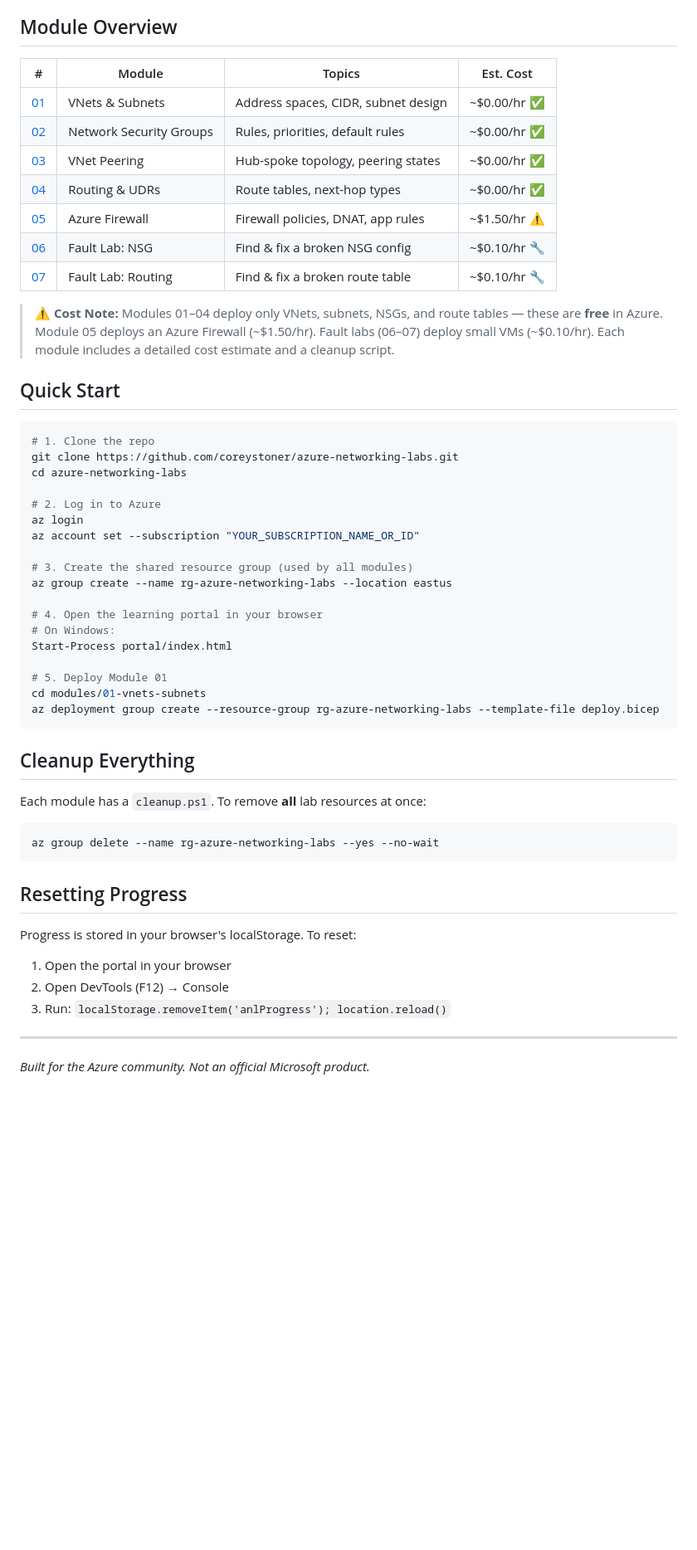
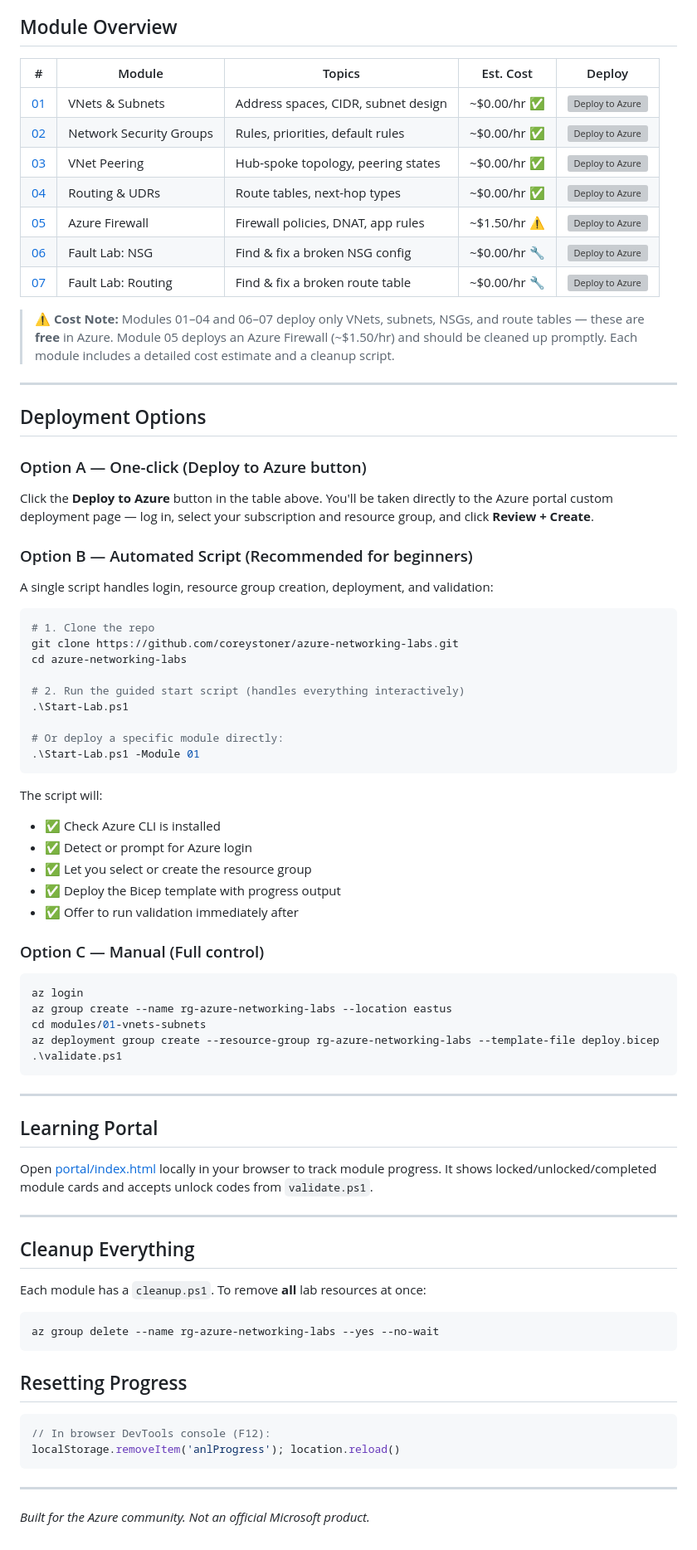
Before and after one commit to coreystoner/azure-networking-labs, a Markdown page: README.md, the part around one of its changes. Shown at 83% size. Rendered like a GitHub page; blank space fills up the shorter version; grey boxes are pictures that could not be loaded.

Commit message:
docs: update root README with Deploy to Azure buttons and automation docs
Co-authored-by: Copilot <223556219+Copilot@users.noreply.github.com>

````diff
--- a/README.md
+++ b/README.md
@@ -20,40 +20,66 @@ A self-paced, gamified learning series for IT pros and sysadmins building Azure
 
 ## Module Overview
 
-| # | Module | Topics | Est. Cost |
-|---|--------|---------|:---------:|
-| [01](./modules/01-vnets-subnets/) | VNets & Subnets | Address spaces, CIDR, subnet design | ~$0.00/hr ✅ |
-| [02](./modules/02-nsgs/) | Network Security Groups | Rules, priorities, default rules | ~$0.00/hr ✅ |
-| [03](./modules/03-peering/) | VNet Peering | Hub-spoke topology, peering states | ~$0.00/hr ✅ |
-| [04](./modules/04-routing-udrs/) | Routing & UDRs | Route tables, next-hop types | ~$0.00/hr ✅ |
-| [05](./modules/05-azure-firewall/) | Azure Firewall | Firewall policies, DNAT, app rules | ~$1.50/hr ⚠️ |
-| [06](./modules/06-fault-nsg/) | Fault Lab: NSG | Find & fix a broken NSG config | ~$0.10/hr 🔧 |
-| [07](./modules/07-fault-routing/) | Fault Lab: Routing | Find & fix a broken route table | ~$0.10/hr 🔧 |
+| # | Module | Topics | Est. Cost | Deploy |
+|---|--------|---------|:---------:|:------:|
+| [01](./modules/01-vnets-subnets/) | VNets & Subnets | Address spaces, CIDR, subnet design | ~$0.00/hr ✅ | [![Deploy to Azure](https://aka.ms/deploytoazure)](https://portal.azure.com/#create/Microsoft.Template/uri/https%3A%2F%2Fraw.githubusercontent.com%2Fcoreystoner%2Fazure-networking-labs%2Fmain%2Fmodules%2F01-vnets-subnets%2Fdeploy.bicep) |
+| [02](./modules/02-nsgs/) | Network Security Groups | Rules, priorities, default rules | ~$0.00/hr ✅ | [![Deploy to Azure](https://aka.ms/deploytoazure)](https://portal.azure.com/#create/Microsoft.Template/uri/https%3A%2F%2Fraw.githubusercontent.com%2Fcoreystoner%2Fazure-networking-labs%2Fmain%2Fmodules%2F02-nsgs%2Fdeploy.bicep) |
+| [03](./modules/03-peering/) | VNet Peering | Hub-spoke topology, peering states | ~$0.00/hr ✅ | [![Deploy to Azure](https://aka.ms/deploytoazure)](https://portal.azure.com/#create/Microsoft.Template/uri/https%3A%2F%2Fraw.githubusercontent.com%2Fcoreystoner%2Fazure-networking-labs%2Fmain%2Fmodules%2F03-peering%2Fdeploy.bicep) |
+| [04](./modules/04-routing-udrs/) | Routing & UDRs | Route tables, next-hop types | ~$0.00/hr ✅ | [![Deploy to Azure](https://aka.ms/deploytoazure)](https://portal.azure.com/#create/Microsoft.Template/uri/https%3A%2F%2Fraw.githubusercontent.com%2Fcoreystoner%2Fazure-networking-labs%2Fmain%2Fmodules%2F04-routing-udrs%2Fdeploy.bicep) |
+| [05](./modules/05-azure-firewall/) | Azure Firewall | Firewall policies, DNAT, app rules | ~$1.50/hr ⚠️ | [![Deploy to Azure](https://aka.ms/deploytoazure)](https://portal.azure.com/#create/Microsoft.Template/uri/https%3A%2F%2Fraw.githubusercontent.com%2Fcoreystoner%2Fazure-networking-labs%2Fmain%2Fmodules%2F05-azure-firewall%2Fdeploy.bicep) |
+| [06](./modules/06-fault-nsg/) | Fault Lab: NSG | Find & fix a broken NSG config | ~$0.00/hr 🔧 | [![Deploy to Azure](https://aka.ms/deploytoazure)](https://portal.azure.com/#create/Microsoft.Template/uri/https%3A%2F%2Fraw.githubusercontent.com%2Fcoreystoner%2Fazure-networking-labs%2Fmain%2Fmodules%2F06-fault-nsg%2Fdeploy.bicep) |
+| [07](./modules/07-fault-routing/) | Fault Lab: Routing | Find & fix a broken route table | ~$0.00/hr 🔧 | [![Deploy to Azure](https://aka.ms/deploytoazure)](https://portal.azure.com/#create/Microsoft.Template/uri/https%3A%2F%2Fraw.githubusercontent.com%2Fcoreystoner%2Fazure-networking-labs%2Fmain%2Fmodules%2F07-fault-routing%2Fdeploy.bicep) |
 
-> ⚠️ **Cost Note:** Modules 01–04 deploy only VNets, subnets, NSGs, and route tables — these are **free** in Azure. Module 05 deploys an Azure Firewall (~$1.50/hr). Fault labs (06–07) deploy small VMs (~$0.10/hr). Each module includes a detailed cost estimate and a cleanup script.
+> ⚠️ **Cost Note:** Modules 01–04 and 06–07 deploy only VNets, subnets, NSGs, and route tables — these are **free** in Azure. Module 05 deploys an Azure Firewall (~$1.50/hr) and should be cleaned up promptly. Each module includes a detailed cost estimate and a cleanup script.
 
-## Quick Start
+---
+
+## Deployment Options
+
+### Option A — One-click (Deploy to Azure button)
+
+Click the **Deploy to Azure** button in the table above. You'll be taken directly to the Azure portal custom deployment page — log in, select your subscription and resource group, and click **Review + Create**.
+
+### Option B — Automated Script (Recommended for beginners)
+
+A single script handles login, resource group creation, deployment, and validation:
 
 ```powershell
 # 1. Clone the repo
 git clone https://github.com/coreystoner/azure-networking-labs.git
 cd azure-networking-labs
 
-# 2. Log in to Azure
+# 2. Run the guided start script (handles everything interactively)
+.\Start-Lab.ps1
+
+# Or deploy a specific module directly:
+.\Start-Lab.ps1 -Module 01
+```
+
+The script will:
+- ✅ Check Azure CLI is installed
+- ✅ Detect or prompt for Azure login
+- ✅ Let you select or create the resource group
+- ✅ Deploy the Bicep template with progress output
+- ✅ Offer to run validation immediately after
+
+### Option C — Manual (Full control)
+
+```powershell
 az login
-az account set --subscription "YOUR_SUBSCRIPTION_NAME_OR_ID"
-
-# 3. Create the shared resource group (used by all modules)
 az group create --name rg-azure-networking-labs --location eastus
-
-# 4. Open the learning portal in your browser
-# On Windows:
-Start-Process portal/index.html
-
-# 5. Deploy Module 01
 cd modules/01-vnets-subnets
 az deployment group create --resource-group rg-azure-networking-labs --template-file deploy.bicep
+.\validate.ps1
 ```
+
+---
+
+## Learning Portal
+
+Open [portal/index.html](./portal/index.html) locally in your browser to track module progress. It shows locked/unlocked/completed module cards and accepts unlock codes from `validate.ps1`.
+
+---
 
 ## Cleanup Everything
 
@@ -65,10 +91,10 @@ az group delete --name rg-azure-networking-labs --yes --no-wait
 
 ## Resetting Progress
 
-Progress is stored in your browser's localStorage. To reset:
-1. Open the portal in your browser
-2. Open DevTools (F12) → Console
-3. Run: `localStorage.removeItem('anlProgress'); location.reload()`
+```javascript
+// In browser DevTools console (F12):
+localStorage.removeItem('anlProgress'); location.reload()
+```
 
 ---
 
````
Also changed, not shown: other parts of README.md (+1 -1 lines).
